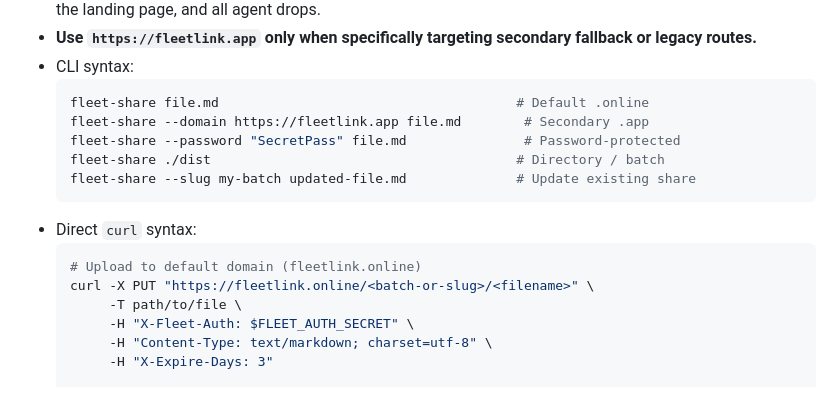
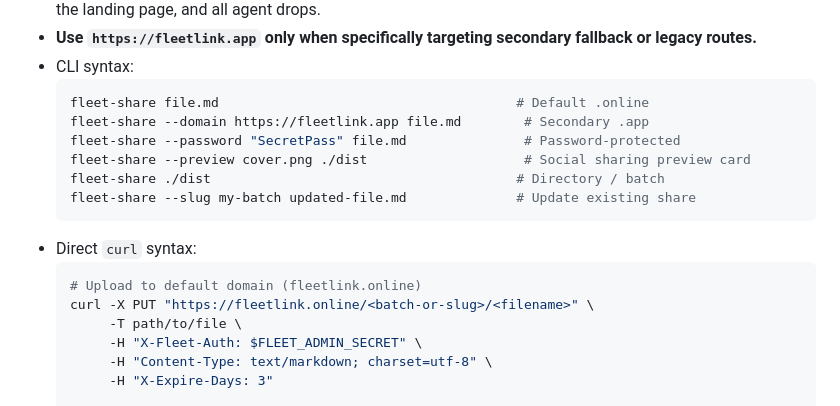
Before and after one commit to Simple-With-Us/FleetLink, a Markdown page: AGENTS.md, the part around the change. Rendered like a GitHub page.

````diff
--- a/AGENTS.md
+++ b/AGENTS.md
@@ -26,6 +26,7 @@ FleetLink provides temporary, high-performance artifact, file, and directory hos
   fleet-share file.md                                      # Default .online
   fleet-share --domain https://fleetlink.app file.md        # Secondary .app
   fleet-share --password "SecretPass" file.md               # Password-protected
+  fleet-share --preview cover.png ./dist                    # Social sharing preview card
   fleet-share ./dist                                       # Directory / batch
   fleet-share --slug my-batch updated-file.md              # Update existing share
   ```
@@ -34,7 +35,7 @@ FleetLink provides temporary, high-performance artifact, file, and directory hos
   # Upload to default domain (fleetlink.online)
   curl -X PUT "https://fleetlink.online/<batch-or-slug>/<filename>" \
        -T path/to/file \
-       -H "X-Fleet-Auth: $FLEET_AUTH_SECRET" \
+       -H "X-Fleet-Auth: $FLEET_ADMIN_SECRET" \
        -H "Content-Type: text/markdown; charset=utf-8" \
        -H "X-Expire-Days: 3"
 
````
Also changed, not shown: README.md (+13 -3 lines).
